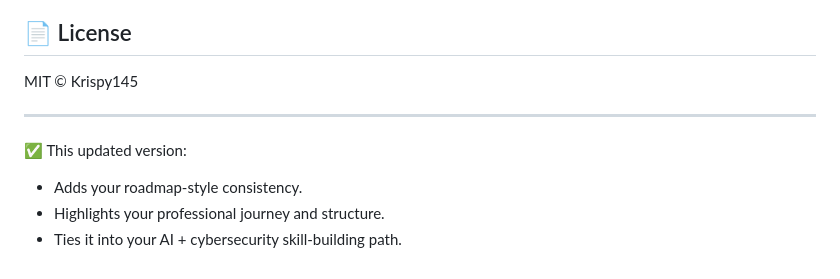
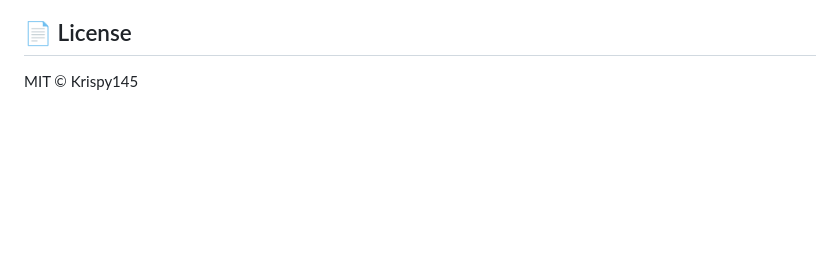
Before and after one commit to Krispy145/flutter-api-showcase, a Markdown page: README.md, the part around the change. Drawn GitHub-style; blank space fills up the shorter version.

Commit message:
chore: readme polish for accuracy

```diff
--- a/README.md
+++ b/README.md
@@ -129,11 +129,3 @@ flutter test --coverage
 ## 📄 License
 
 MIT © Krispy145
-
----
-
-✅ This updated version:
-
-- Adds your roadmap-style consistency.
-- Highlights your professional journey and structure.
-- Ties it into your AI + cybersecurity skill-building path.
```
